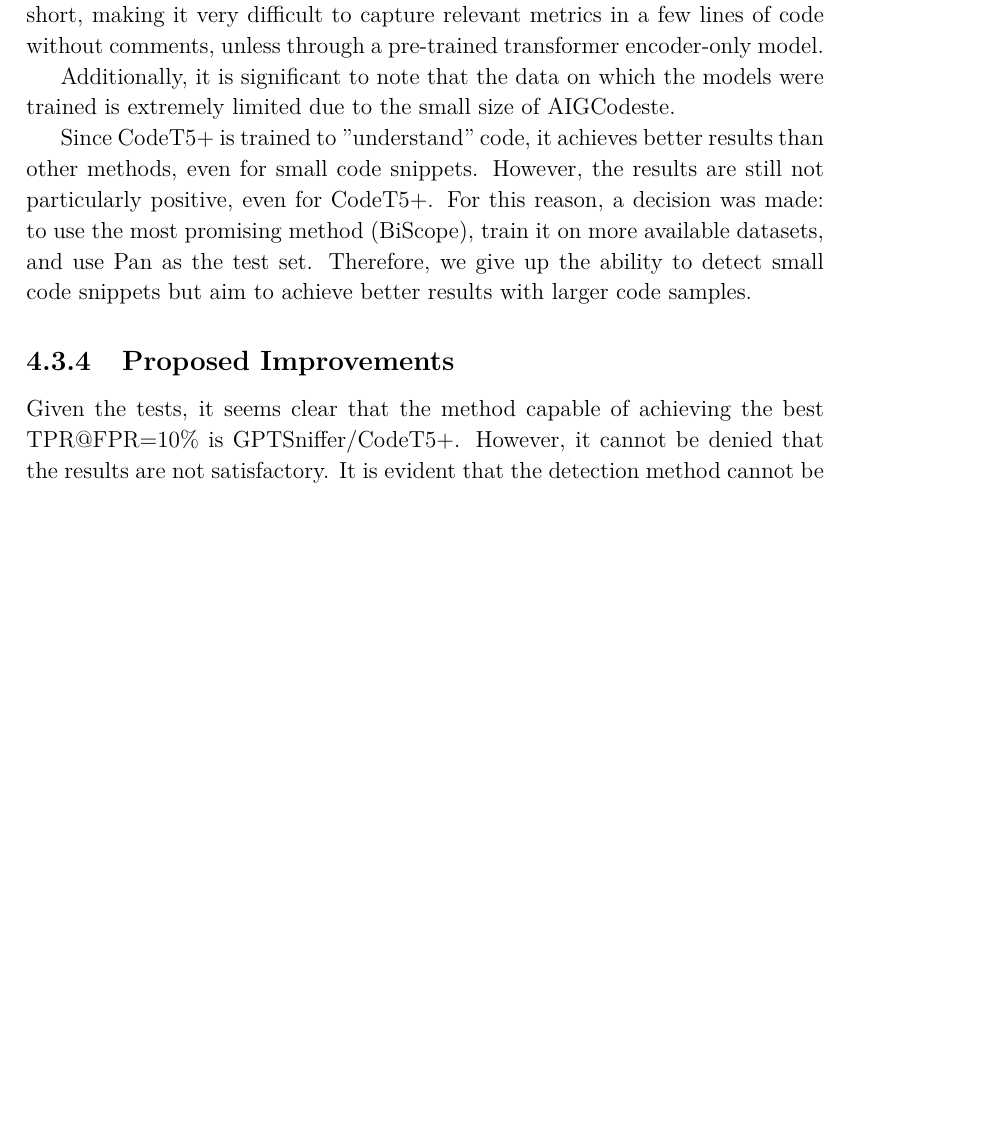
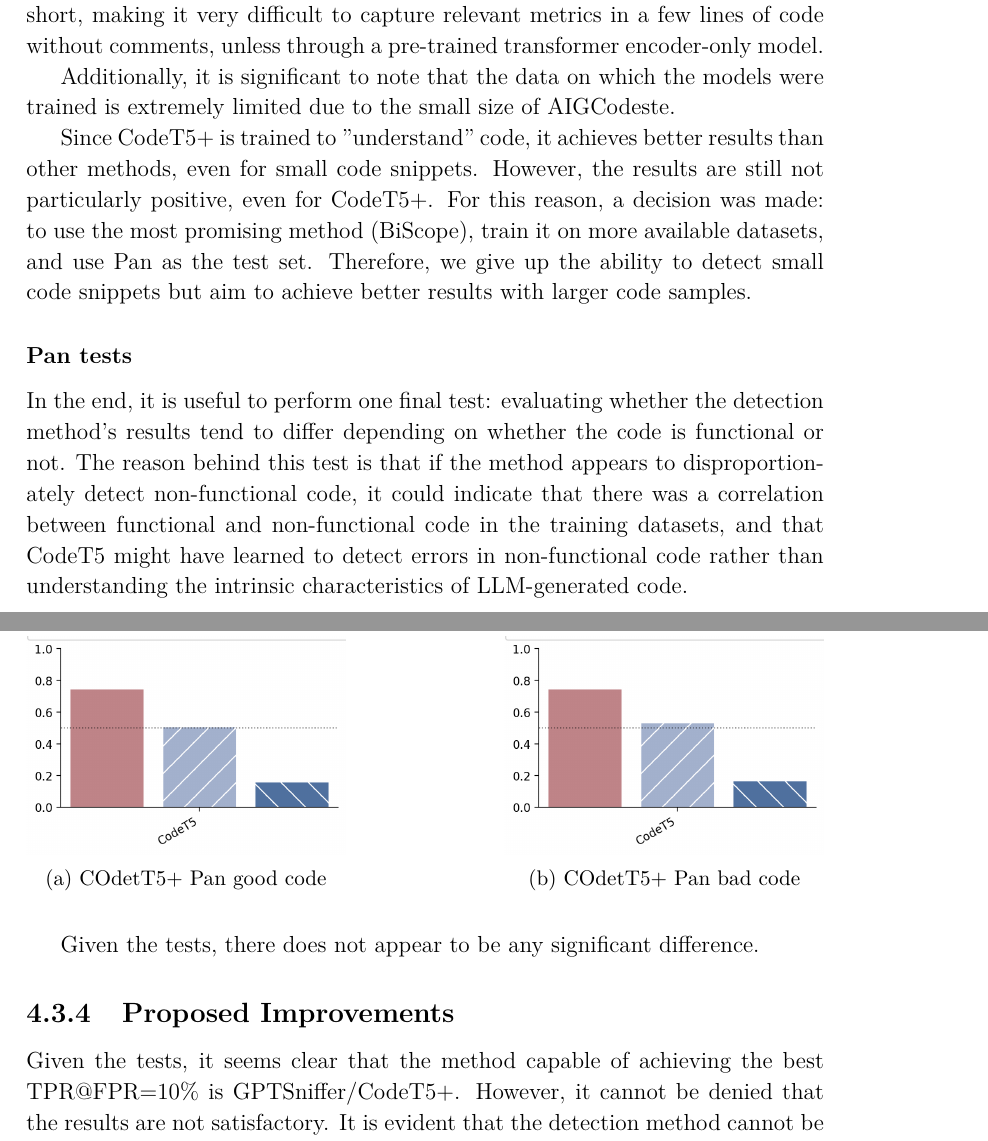
Before and after one commit to DelGaudioNunzioSE/TesiMagistrale, a LaTeX thesis (main.tex, which reads 4_Detection_Methods/cap/Evaluation of Existing Methods.tex): part of page 61 of 74 before the commit and two parts of pages 61 and 62 of 75 after it, the two joined at a grey line, cut so that both start at the same text, the shorter picture padded with empty space. Compiled offline with pdfLaTeX.

Commit message:
need revision

```diff
--- a/4_Detection_Methods/cap/Evaluation of Existing Methods.tex
+++ b/4_Detection_Methods/cap/Evaluation of Existing Methods.tex
@@ -787,6 +787,37 @@ even for CodeT5+. For this reason, a decision was made: to use the most promisin
 we give up the ability to detect small code snippets but aim to achieve better results
 with larger code samples.
 
+
+
+\subsubsection{Pan tests}
+In the end, it is useful to perform one final test:
+evaluating whether the detection method's results tend to
+differ depending on whether the code is functional or not.
+The reason behind this test is that if the method appears to
+disproportionately detect non-functional code, it could indicate
+that there was a correlation between functional and non-functional
+code in the training datasets, and that CodeT5 might have learned
+to detect errors in non-functional code rather than understanding
+the intrinsic characteristics of LLM-generated code.
+
+
+\begin{figure}[H]
+    \begin{subfigure}[b]{0.4\textwidth}
+        \centering
+        \includegraphics[width=\linewidth]{img/ok.png}
+        \caption{COdetT5+ Pan good code}
+        \label{fig:6}
+    \end{subfigure}
+    \hfill
+    \begin{subfigure}[b]{0.4\textwidth}
+        \centering
+        \includegraphics[width=\linewidth]{img/no.png}
+        \caption{COdetT5+ Pan bad code}
+        \label{fig:b6}
+    \end{subfigure}
+\end{figure}
+Given the tests, there does not appear to be any significant difference.
+
 \subsection{Proposed Improvements}
 Given the tests, it seems clear that the method capable of achieving
 the best TPR@FPR=10\% is GPTSniffer/CodeT5+. However, it cannot be denied
```
Also changed, not shown: img/no.png (added), img/ok.png (added), main.pdf.
